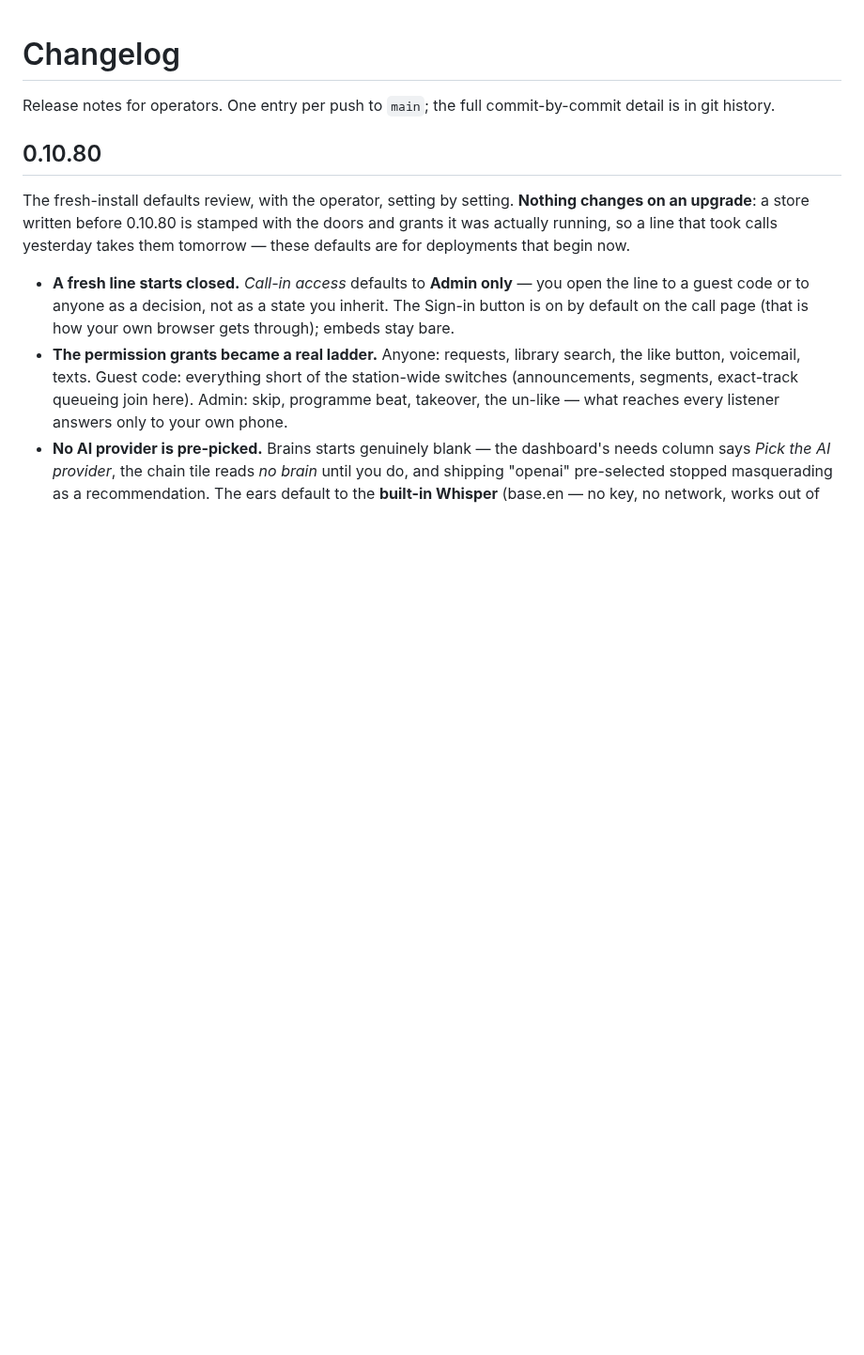
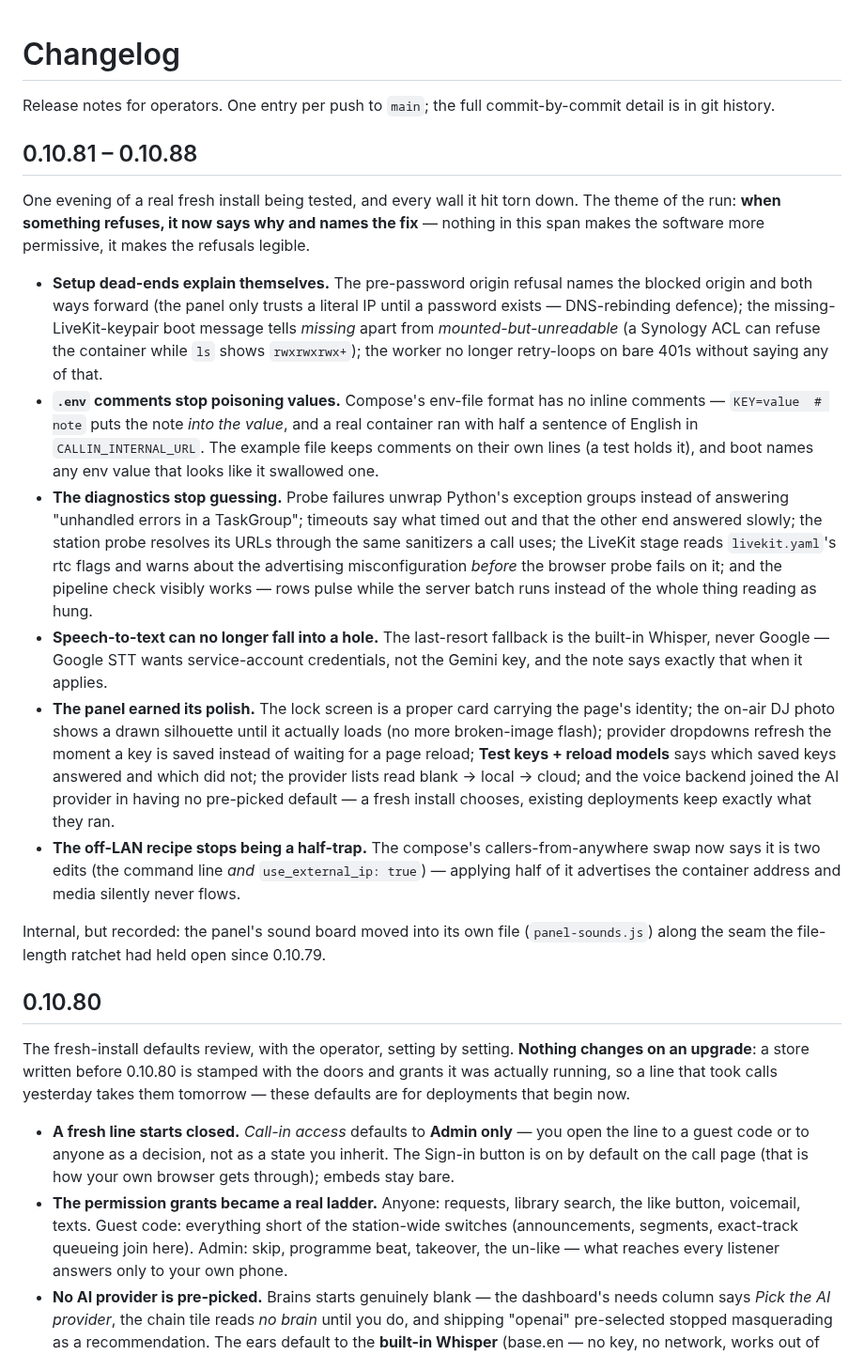
Before and after one commit to mrain1p/Talk-Wave, a Markdown page: CHANGELOG.md, the part around the change. Shown at 94% size. Drawn GitHub-style; blank space fills up the shorter version.

Commit message:
the changelog carries the shakedown run before it ships
One entry for 0.10.81-0.10.88, written ahead of the merge so main lands with
its notes in place: the evening a real fresh install was tested and every
refusal learned to name its fix.

```diff
--- a/CHANGELOG.md
+++ b/CHANGELOG.md
@@ -2,6 +2,19 @@
 
 Release notes for operators. One entry per push to `main`; the full
 commit-by-commit detail is in git history.
+
+## 0.10.81 – 0.10.88
+
+One evening of a real fresh install being tested, and every wall it hit torn down. The theme of the run: **when something refuses, it now says why and names the fix** — nothing in this span makes the software more permissive, it makes the refusals legible.
+
+- **Setup dead-ends explain themselves.** The pre-password origin refusal names the blocked origin and both ways forward (the panel only trusts a literal IP until a password exists — DNS-rebinding defence); the missing-LiveKit-keypair boot message tells *missing* apart from *mounted-but-unreadable* (a Synology ACL can refuse the container while `ls` shows `rwxrwxrwx+`); the worker no longer retry-loops on bare 401s without saying any of that.
+- **`.env` comments stop poisoning values.** Compose's env-file format has no inline comments — `KEY=value  # note` puts the note *into the value*, and a real container ran with half a sentence of English in `CALLIN_INTERNAL_URL`. The example file keeps comments on their own lines (a test holds it), and boot names any env value that looks like it swallowed one.
+- **The diagnostics stop guessing.** Probe failures unwrap Python's exception groups instead of answering "unhandled errors in a TaskGroup"; timeouts say what timed out and that the other end answered slowly; the station probe resolves its URLs through the same sanitizers a call uses; the LiveKit stage reads `livekit.yaml`'s rtc flags and warns about the advertising misconfiguration *before* the browser probe fails on it; and the pipeline check visibly works — rows pulse while the server batch runs instead of the whole thing reading as hung.
+- **Speech-to-text can no longer fall into a hole.** The last-resort fallback is the built-in Whisper, never Google — Google STT wants service-account credentials, not the Gemini key, and the note says exactly that when it applies.
+- **The panel earned its polish.** The lock screen is a proper card carrying the page's identity; the on-air DJ photo shows a drawn silhouette until it actually loads (no more broken-image flash); provider dropdowns refresh the moment a key is saved instead of waiting for a page reload; **Test keys + reload models** says which saved keys answered and which did not; the provider lists read blank → local → cloud; and the voice backend joined the AI provider in having no pre-picked default — a fresh install chooses, existing deployments keep exactly what they ran.
+- **The off-LAN recipe stops being a half-trap.** The compose's callers-from-anywhere swap now says it is two edits (the command line *and* `use_external_ip: true`) — applying half of it advertises the container address and media silently never flows.
+
+Internal, but recorded: the panel's sound board moved into its own file (`panel-sounds.js`) along the seam the file-length ratchet had held open since 0.10.79.
 
 ## 0.10.80
 
```
